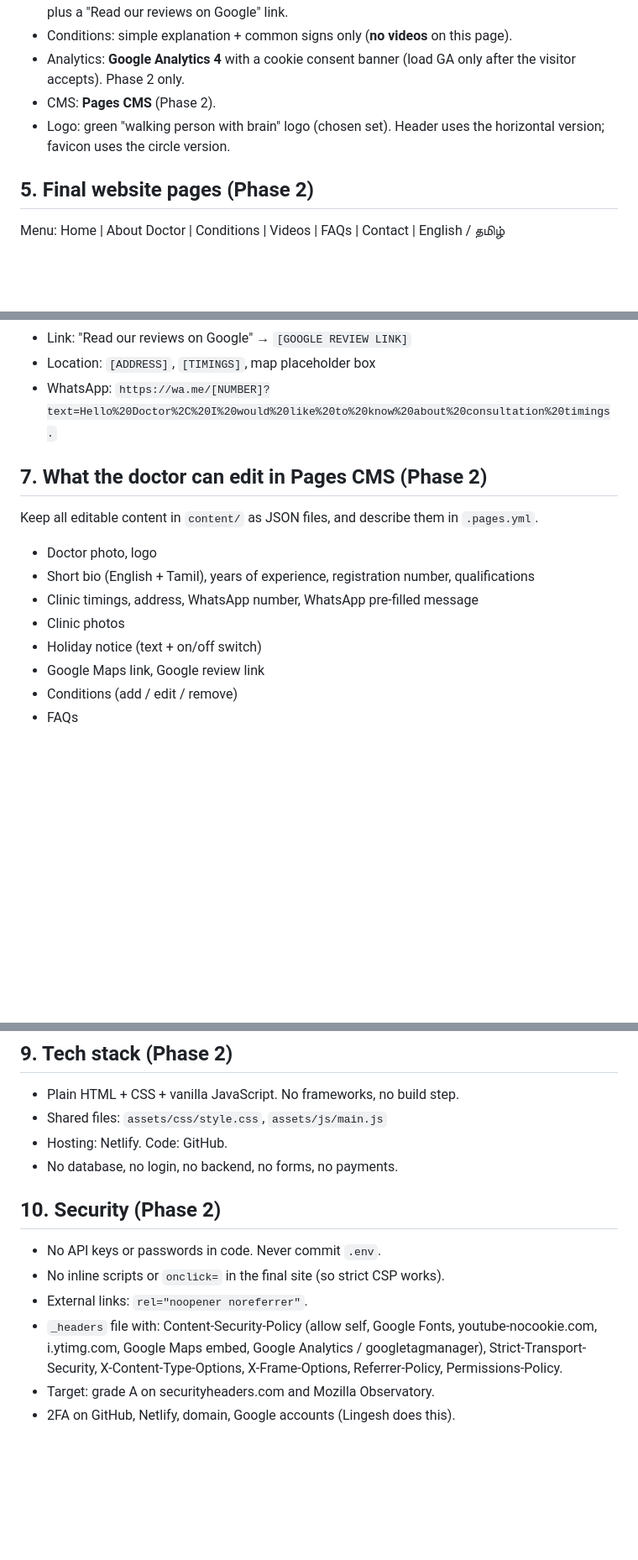
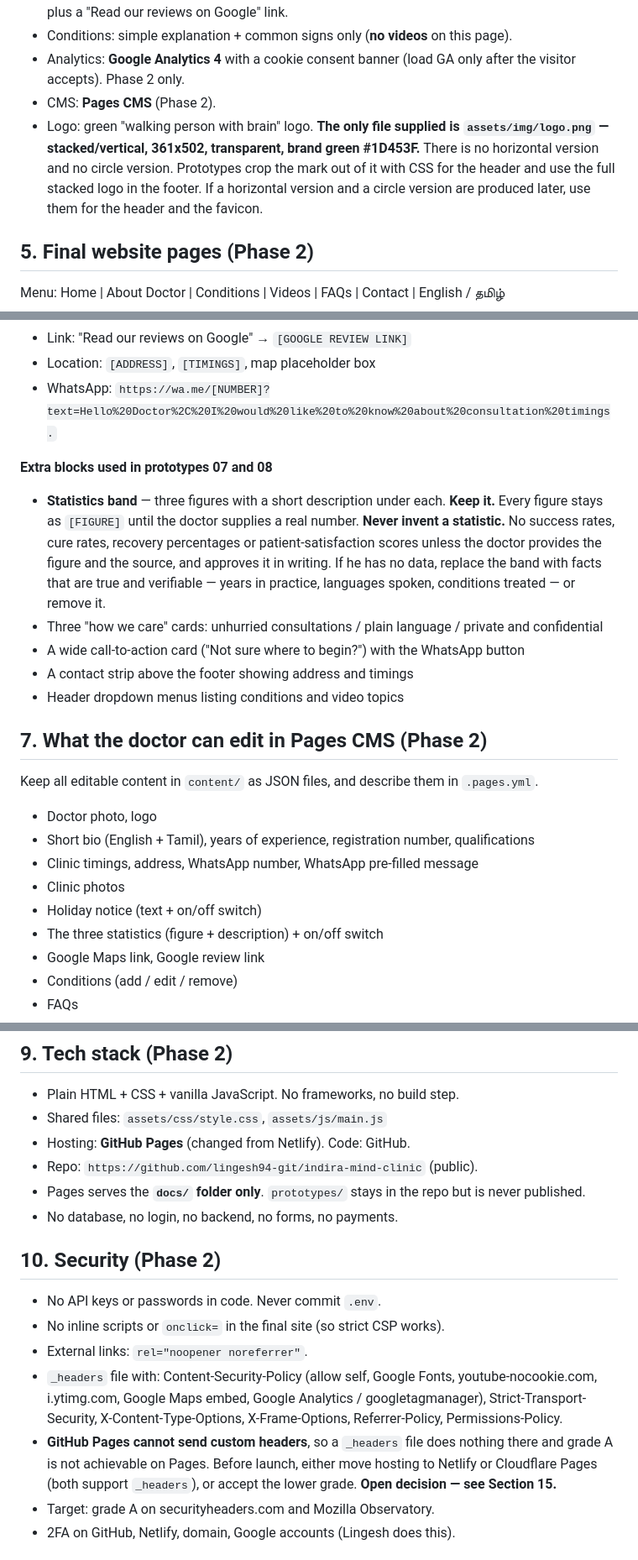
Before and after one commit to lingesh94-git/indira-mind-clinic, a Markdown page: CLAUDE.md, 3 parts joined by grey strips. Shown at 84% size. Drawn GitHub-style; blank space fills up the shorter version.

```diff
--- a/CLAUDE.md
+++ b/CLAUDE.md
@@ -63,7 +74,7 @@ Do not start Phase 2 until Lingesh says the style is approved.
 - Conditions: simple explanation + common signs only (**no videos** on this page).
 - Analytics: **Google Analytics 4** with a cookie consent banner (load GA only after the visitor accepts). Phase 2 only.
 - CMS: **Pages CMS** (Phase 2).
-- Logo: green "walking person with brain" logo (chosen set). Header uses the horizontal version; favicon uses the circle version.
+- Logo: green "walking person with brain" logo. **The only file supplied is `assets/img/logo.png` — stacked/vertical, 361x502, transparent, brand green #1D453F.** There is no horizontal version and no circle version. Prototypes crop the mark out of it with CSS for the header and use the full stacked logo in the footer. If a horizontal version and a circle version are produced later, use them for the header and the favicon.
 
 ## 5. Final website pages (Phase 2)
 Menu: Home | About Doctor | Conditions | Videos | FAQs | Contact | English / தமிழ்
@@ -97,6 +108,19 @@ Also: favicon, share image (Open Graph) for WhatsApp/Facebook link previews.
 - Location: `[ADDRESS]`, `[TIMINGS]`, map placeholder box
 - WhatsApp: `https://wa.me/[NUMBER]?text=Hello%20Doctor%2C%20I%20would%20like%20to%20know%20about%20consultation%20timings.`
 
+**Extra blocks used in prototypes 07 and 08**
+- **Statistics band** — three figures with a short description under each. **Keep it.**
+  Every figure stays as `[FIGURE]` until the doctor supplies a real number.
+  **Never invent a statistic.** No success rates, cure rates, recovery percentages
+  or patient-satisfaction scores unless the doctor provides the figure and the
+  source, and approves it in writing. If he has no data, replace the band with
+  facts that are true and verifiable — years in practice, languages spoken,
+  conditions treated — or remove it.
+- Three "how we care" cards: unhurried consultations / plain language / private and confidential
+- A wide call-to-action card ("Not sure where to begin?") with the WhatsApp button
+- A contact strip above the footer showing address and timings
+- Header dropdown menus listing conditions and video topics
+
 ## 7. What the doctor can edit in Pages CMS (Phase 2)
 Keep all editable content in `content/` as JSON files, and describe them in `.pages.yml`.
 
@@ -105,6 +129,7 @@ Keep all editable content in `content/` as JSON files, and describe them in `.pa
 - Clinic timings, address, WhatsApp number, WhatsApp pre-filled message
 - Clinic photos
 - Holiday notice (text + on/off switch)
+- The three statistics (figure + description) + on/off switch
 - Google Maps link, Google review link
 - Conditions (add / edit / remove)
 - FAQs
@@ -131,7 +156,9 @@ Rules for CMS:
 ## 9. Tech stack (Phase 2)
 - Plain HTML + CSS + vanilla JavaScript. No frameworks, no build step.
 - Shared files: `assets/css/style.css`, `assets/js/main.js`
-- Hosting: Netlify. Code: GitHub.
+- Hosting: **GitHub Pages** (changed from Netlify). Code: GitHub.
+- Repo: `https://github.com/lingesh94-git/indira-mind-clinic` (public).
+- Pages serves the **`docs/` folder only**. `prototypes/` stays in the repo but is never published.
 - No database, no login, no backend, no forms, no payments.
 
 ## 10. Security (Phase 2)
@@ -139,6 +166,10 @@ Rules for CMS:
 - No inline scripts or `onclick=` in the final site (so strict CSP works).
 - External links: `rel="noopener noreferrer"`.
 - `_headers` file with: Content-Security-Policy (allow self, Google Fonts, youtube-nocookie.com, i.ytimg.com, Google Maps embed, Google Analytics / googletagmanager), Strict-Transport-Security, X-Content-Type-Options, X-Frame-Options, Referrer-Policy, Permissions-Policy.
+- **GitHub Pages cannot send custom headers**, so a `_headers` file does nothing there
+  and grade A is not achievable on Pages. Before launch, either move hosting to
+  Netlify or Cloudflare Pages (both support `_headers`), or accept the lower grade.
+  **Open decision — see Section 15.**
 - Target: grade A on securityheaders.com and Mozilla Observatory.
 - 2FA on GitHub, Netlify, domain, Google accounts (Lingesh does this).
 
```
Also changed, not shown: other parts of CLAUDE.md (+61 -11 lines).
